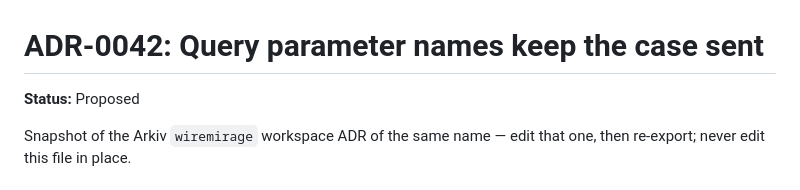
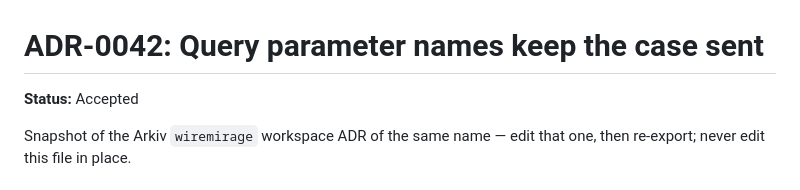
Before and after one commit to einarfd/wiremirage, a Markdown page: docs/adr/0042-query-param-name-case.md, the part around the change. Drawn GitHub-style.

Commit message:
docs: accept ADR-0042 (query parameter name case)
Co-authored-by: einarfd <einarfd@users.noreply.github.com>

```diff
--- a/docs/adr/0042-query-param-name-case.md
+++ b/docs/adr/0042-query-param-name-case.md
@@ -1,6 +1,6 @@
 # ADR-0042: Query parameter names keep the case sent
 
-**Status:** Proposed
+**Status:** Accepted
 
 Snapshot of the Arkiv `wiremirage` workspace ADR of the same name — edit
 that one, then re-export; never edit this file in place.
```
